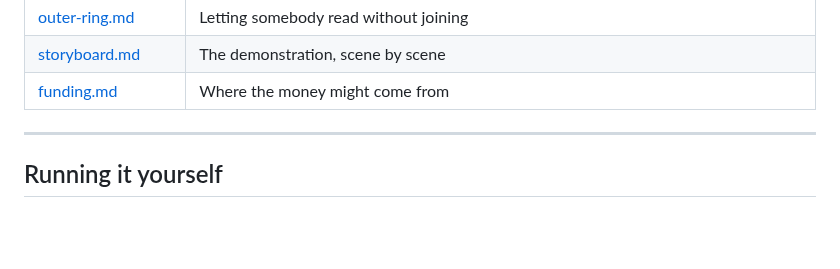
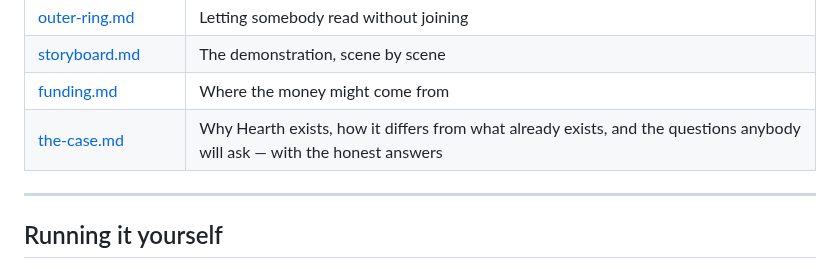
Before and after one commit to topeuph-ai/hearth, a Markdown page: README.md, the part around the change. Drawn GitHub-style; blank space fills up the shorter version.

```diff
--- a/README.md
+++ b/README.md
@@ -282,6 +282,7 @@ Read the first one before the others.
 | [outer-ring.md](docs/outer-ring.md) | Letting somebody read without joining |
 | [storyboard.md](docs/storyboard.md) | The demonstration, scene by scene |
 | [funding.md](docs/funding.md) | Where the money might come from |
+| [the-case.md](docs/the-case.md) | Why Hearth exists, how it differs from what already exists, and the questions anybody will ask — with the honest answers |
 
 ---
 
```
Also changed, not shown: docs/the-case.md (added, +351 -0 lines).
